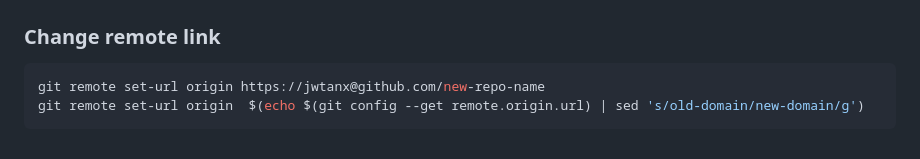
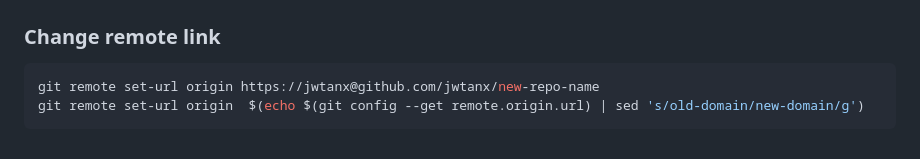
Before and after one commit to jwtanx/Hello-World-Of-Everything, a Markdown page: Git/README.md, the part around the change. GitHub-like rendering.

Commit message:
150324 - [Git] Remote url includes username

````diff
--- a/Git/README.md
+++ b/Git/README.md
@@ -207,6 +207,6 @@ git push -f origin master
 ## Remote
 ### Change remote link
 ```sh
-git remote set-url origin https://jwtanx@github.com/new-repo-name
+git remote set-url origin https://jwtanx@github.com/jwtanx/new-repo-name
 git remote set-url origin  $(echo $(git config --get remote.origin.url) | sed 's/old-domain/new-domain/g')
 ```
````
